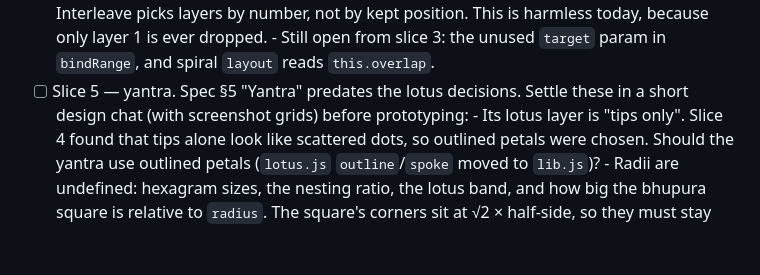
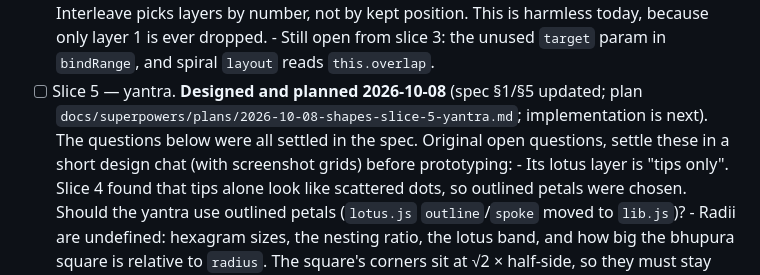
Before and after one commit to aditiohri/emoji-mandala-creator, a Markdown page: ROADMAP.md, the part around the change. GitHub-like rendering; blank space fills up the shorter version.

Commit message:
ROADMAP: slice 5 designed and planned; plan Task 1 gains the lotus-equality check
Co-Authored-By: Claude Sonnet 5.5 <noreply@anthropic.com>

```diff
--- a/ROADMAP.md
+++ b/ROADMAP.md
@@ -94,8 +94,10 @@ does." Each slice gets its own plan in `docs/superpowers/plans/`.
         harmless today, because only layer 1 is ever dropped.
       - Still open from slice 3: the unused `target` param in `bindRange`,
         and spiral `layout` reads `this.overlap`.
-- [ ] Slice 5 — yantra. Spec §5 "Yantra" predates the lotus decisions.
-      Settle these in a short design chat (with screenshot grids) before
+- [ ] Slice 5 — yantra. **Designed and planned 2026-10-08** (spec §1/§5
+      updated; plan `docs/superpowers/plans/2026-10-08-shapes-slice-5-yantra.md`;
+      implementation is next). The questions below were all settled in the spec.
+      Original open questions, settle these in a short design chat (with screenshot grids) before
       prototyping:
       - Its lotus layer is "tips only". Slice 4 found that tips alone look
         like scattered dots, so outlined petals were chosen. Should the
```
Also changed, not shown: 1 other file.
